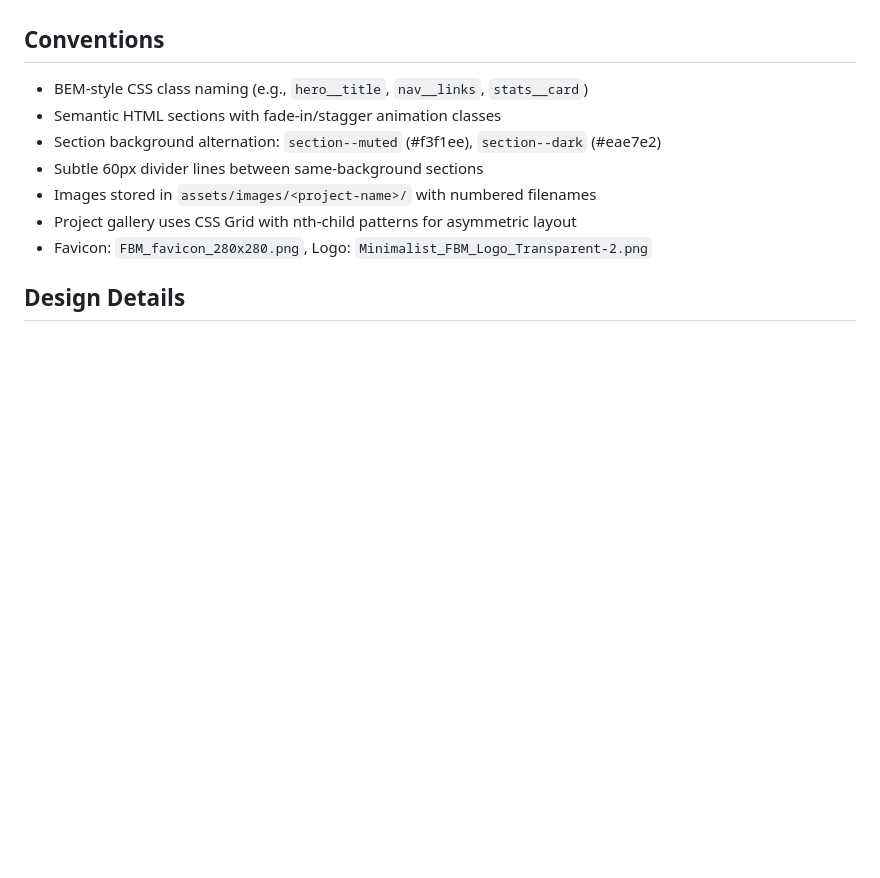
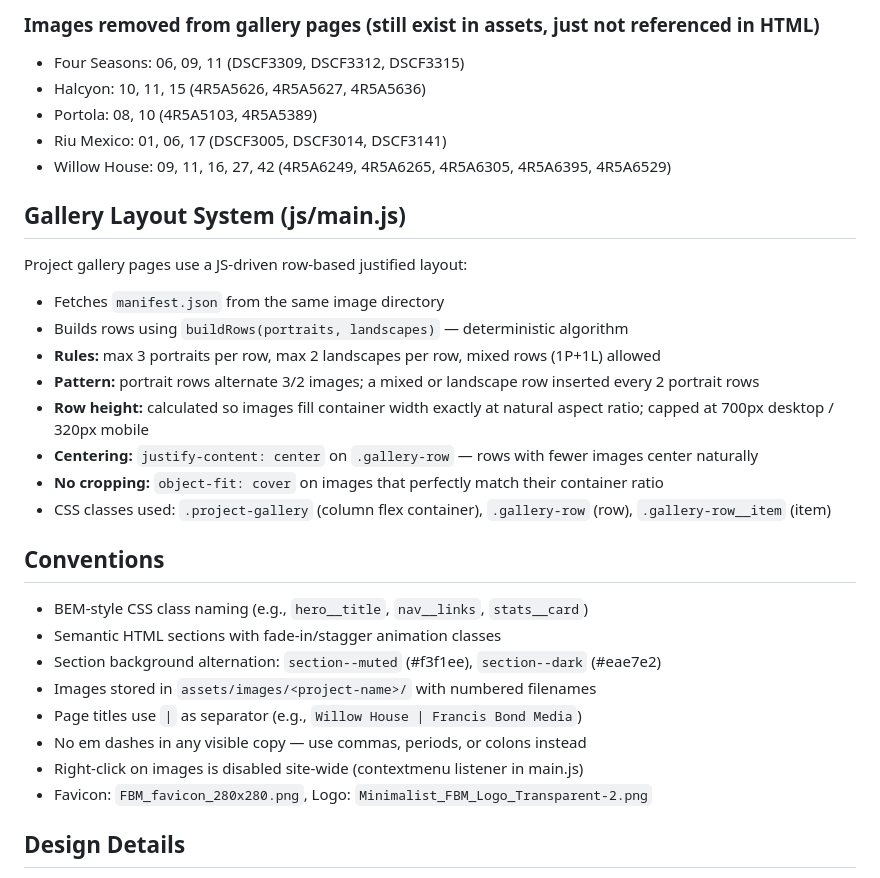
Before and after one commit to francis-bond/francis-bond-media, a Markdown page: CLAUDE.md, the part around one of its changes. GitHub-like rendering; blank space fills up the shorter version.

```diff
--- a/CLAUDE.md
+++ b/CLAUDE.md
@@ -65,11 +83,29 @@ CNAME               — GitHub Pages custom domain config
+### Images removed from gallery pages (still exist in assets, just not referenced in HTML)
+- Four Seasons: 06, 09, 11 (DSCF3309, DSCF3312, DSCF3315)
+- Halcyon: 10, 11, 15 (4R5A5626, 4R5A5627, 4R5A5636)
+- Portola: 08, 10 (4R5A5103, 4R5A5389)
+- Riu Mexico: 01, 06, 17 (DSCF3005, DSCF3014, DSCF3141)
+- Willow House: 09, 11, 16, 27, 42 (4R5A6249, 4R5A6265, 4R5A6305, 4R5A6395, 4R5A6529)
+
+## Gallery Layout System (js/main.js)
+Project gallery pages use a JS-driven row-based justified layout:
+- Fetches `manifest.json` from the same image directory
+- Builds rows using `buildRows(portraits, landscapes)` — deterministic algorithm
+- **Rules:** max 3 portraits per row, max 2 landscapes per row, mixed rows (1P+1L) allowed
+- **Pattern:** portrait rows alternate 3/2 images; a mixed or landscape row inserted every 2 portrait rows
+- **Row height:** calculated so images fill container width exactly at natural aspect ratio; capped at 700px desktop / 320px mobile
+- **Centering:** `justify-content: center` on `.gallery-row` — rows with fewer images center naturally
+- **No cropping:** `object-fit: cover` on images that perfectly match their container ratio
+- CSS classes used: `.project-gallery` (column flex container), `.gallery-row` (row), `.gallery-row__item` (item)
 
 ## Conventions
 - BEM-style CSS class naming (e.g., `hero__title`, `nav__links`, `stats__card`)
 - Semantic HTML sections with fade-in/stagger animation classes
 - Section background alternation: `section--muted` (#f3f1ee), `section--dark` (#eae7e2)
-- Subtle 60px divider lines between same-background sections
 - Images stored in `assets/images/<project-name>/` with numbered filenames
-- Project gallery uses CSS Grid with nth-child patterns for asymmetric layout
+- Page titles use `|` as separator (e.g., `Willow House | Francis Bond Media`)
+- No em dashes in any visible copy — use commas, periods, or colons instead
+- Right-click on images is disabled site-wide (contextmenu listener in main.js)
 - Favicon: `FBM_favicon_280x280.png`, Logo: `Minimalist_FBM_Logo_Transparent-2.png`
 
 ## Design Details
```
Also changed, not shown: other parts of CLAUDE.md (+48 -30 lines).
